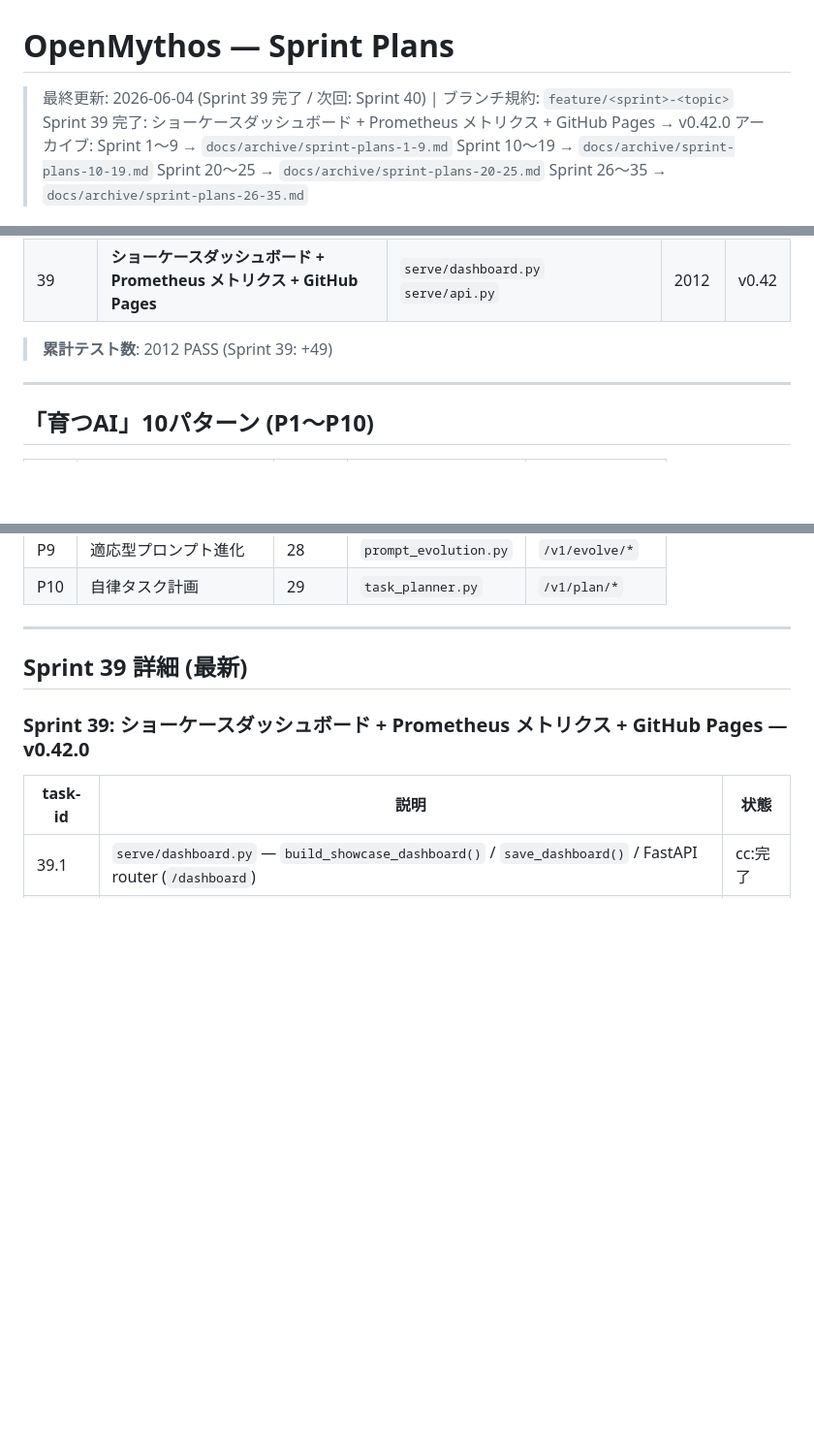
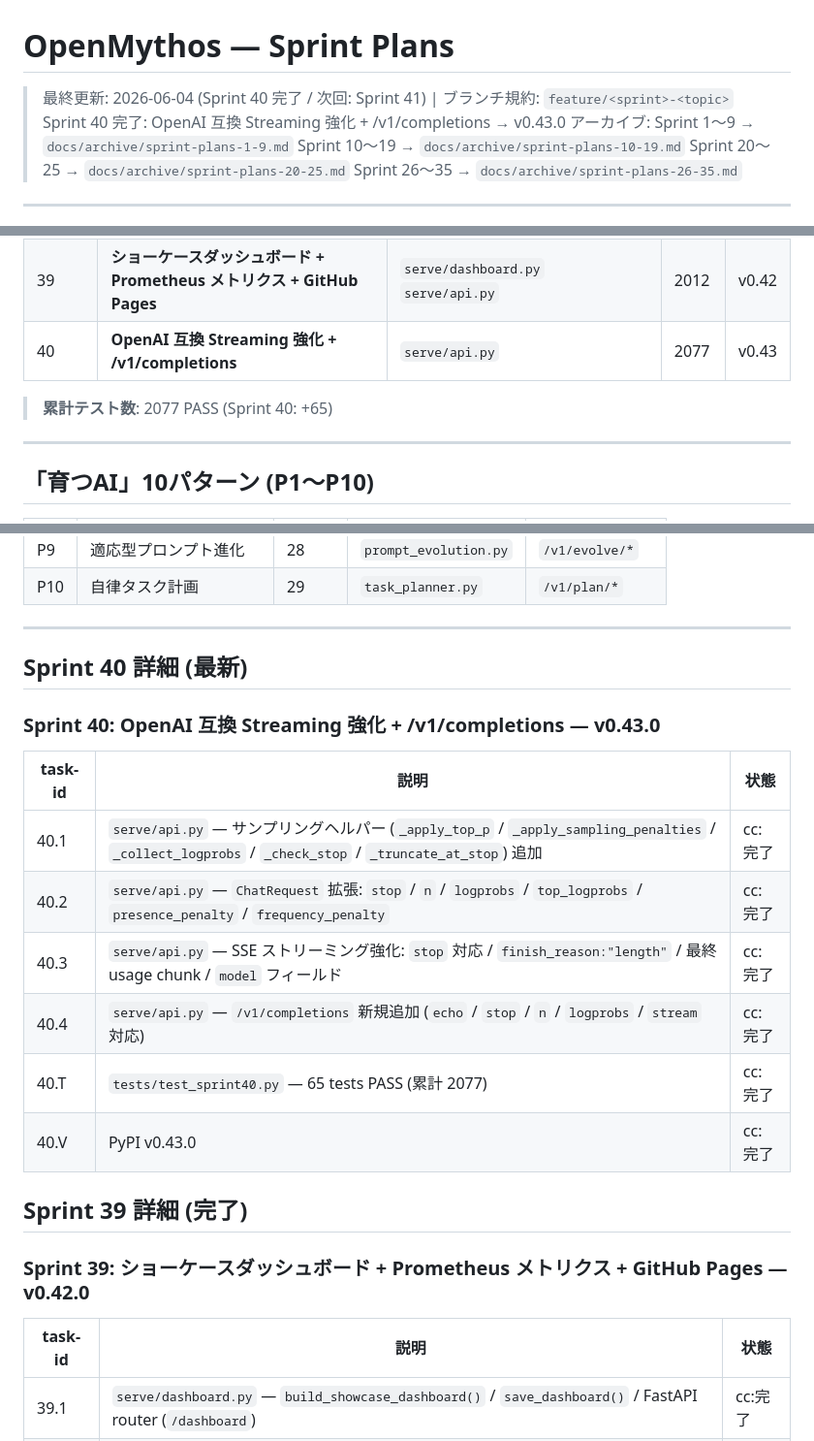
Before and after one commit to hiroshi57/OpenMythos, a Markdown page: Plans.md, 3 parts joined by grey strips. Shown at 97% size. Rendered like a GitHub page; blank space fills up the shorter version.

Commit message:
docs: Plans.md — Sprint 40 完了記録 + 累計テスト数更新 (2077 PASS / v0.43.0)
Co-Authored-By: Claude Sonnet 4.6 <noreply@anthropic.com>

```diff
--- a/Plans.md
+++ b/Plans.md
@@ -1,6 +1,6 @@
 # OpenMythos — Sprint Plans
-> 最終更新: 2026-06-04 (Sprint 39 完了 / 次回: Sprint 40) | ブランチ規約: `feature/<sprint>-<topic>`
-> Sprint 39 完了: ショーケースダッシュボード + Prometheus メトリクス + GitHub Pages → v0.42.0
+> 最終更新: 2026-06-04 (Sprint 40 完了 / 次回: Sprint 41) | ブランチ規約: `feature/<sprint>-<topic>`
+> Sprint 40 完了: OpenAI 互換 Streaming 強化 + /v1/completions → v0.43.0
 > アーカイブ: Sprint 1〜9 → `docs/archive/sprint-plans-1-9.md`
 >            Sprint 10〜19 → `docs/archive/sprint-plans-10-19.md`
 >            Sprint 20〜25 → `docs/archive/sprint-plans-20-25.md`
@@ -34,8 +34,9 @@
 | 37 | **ベンチマーク結果可視化 + E2E 疎通テスト** | `benchmark/report.py` | 1922 | v0.40 |
 | 38 | **GPU LoRA CosineScheduler 統合 + 実機検証基盤** | `open_mythos/lora_trainer.py` | 1963 | v0.41 |
 | 39 | **ショーケースダッシュボード + Prometheus メトリクス + GitHub Pages** | `serve/dashboard.py` `serve/api.py` | 2012 | v0.42 |
+| 40 | **OpenAI 互換 Streaming 強化 + /v1/completions** | `serve/api.py` | 2077 | v0.43 |
 
-> **累計テスト数**: 2012 PASS (Sprint 39: +49)
+> **累計テスト数**: 2077 PASS (Sprint 40: +65)
 
 ---
 
@@ -56,7 +57,19 @@
 
 ---
 
-## Sprint 39 詳細 (最新)
+## Sprint 40 詳細 (最新)
+
+### Sprint 40: OpenAI 互換 Streaming 強化 + /v1/completions — v0.43.0
+| task-id | 説明 | 状態 |
+|---------|------|------|
+| 40.1 | `serve/api.py` — サンプリングヘルパー (`_apply_top_p` / `_apply_sampling_penalties` / `_collect_logprobs` / `_check_stop` / `_truncate_at_stop`) 追加 | cc:完了 |
+| 40.2 | `serve/api.py` — `ChatRequest` 拡張: `stop` / `n` / `logprobs` / `top_logprobs` / `presence_penalty` / `frequency_penalty` | cc:完了 |
+| 40.3 | `serve/api.py` — SSE ストリーミング強化: `stop` 対応 / `finish_reason:"length"` / 最終 usage chunk / `model` フィールド | cc:完了 |
+| 40.4 | `serve/api.py` — `/v1/completions` 新規追加 (`echo` / `stop` / `n` / `logprobs` / `stream` 対応) | cc:完了 |
+| 40.T | `tests/test_sprint40.py` — 65 tests PASS (累計 2077) | cc:完了 |
+| 40.V | PyPI v0.43.0 | cc:完了 |
+
+## Sprint 39 詳細 (完了)
 
 ### Sprint 39: ショーケースダッシュボード + Prometheus メトリクス + GitHub Pages — v0.42.0
 | task-id | 説明 | 状態 |
```
